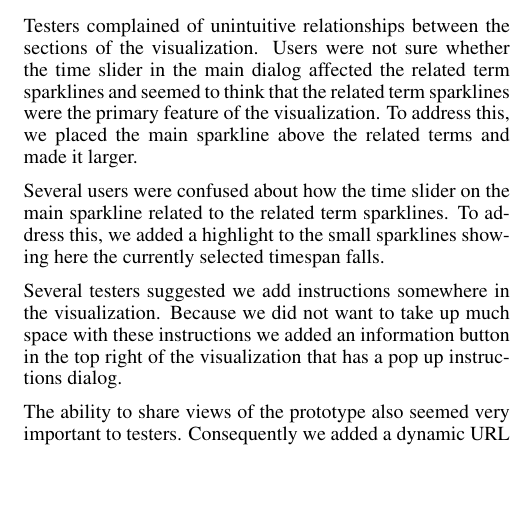
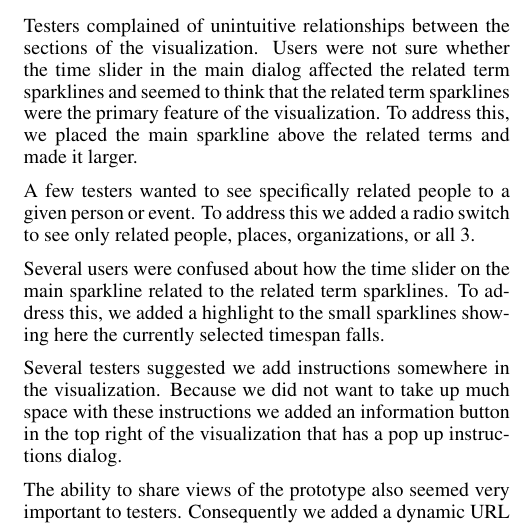
Before and after one commit to tpurtell/cs448b-paper, a LaTeX document (p.tex, which reads entity2.tex): part of one column of page 6 of 6, cut so that both start at the same text, the shorter picture padded with empty space. Compiled offline with pdfLaTeX.

Commit message:
more entity2 changes...

```diff
--- a/entity2.tex
+++ b/entity2.tex
@@ -10,6 +10,8 @@ The ability to drill down to the individual article level was a common request.
 
 Testers complained of unintuitive relationships between the sections of the visualization. Users were not sure whether the time slider in the main dialog affected the related term sparklines and seemed to think that the related term sparklines were the primary feature of the visualization. To address this, we placed the main sparkline above the related terms and made it larger.
 
+A few testers wanted to see specifically related people to a given person or event. To address this we added a radio switch to see only related people, places, organizations, or all 3.
+
 Several users were confused about how the time slider on the main sparkline related to the related term sparklines. To address this, we added a highlight to the small sparklines showing here the currently selected timespan falls.
 
 Several testers suggested we add instructions somewhere in the visualization. Because we did not want to take up much space with these instructions we added an information button in the top right of the visualization that has a pop up instructions dialog.
```
